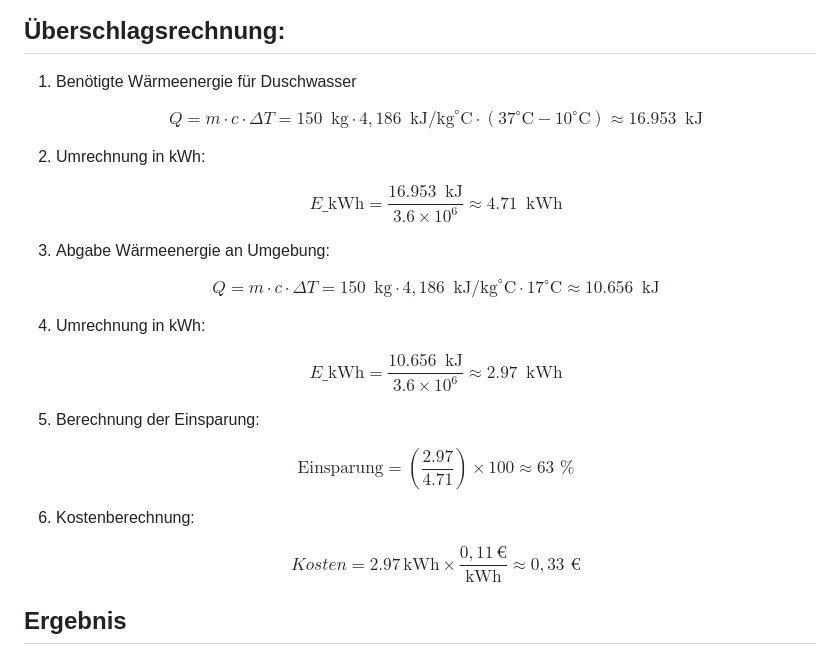
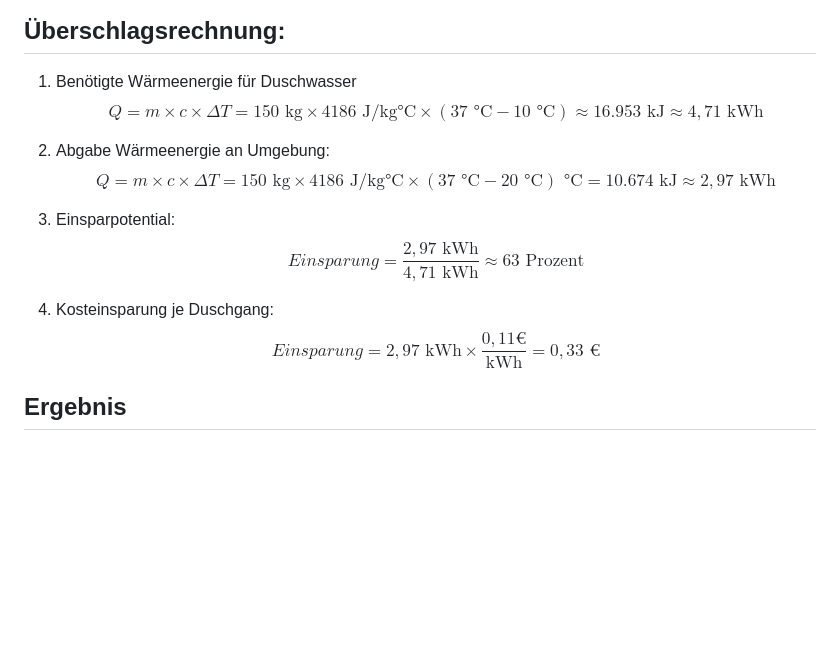
Before and after one commit to mgiesen/Bathtub-Heat-Preservation, a Markdown page: README.md, the part around the change. Rendered like a GitHub page; blank space fills up the shorter version.

```diff
--- a/README.md
+++ b/README.md
@@ -19,40 +19,17 @@ Stellen wir uns vor, ihr schließt vor dem Duschen den Badewannenstöpsel und la
 ## Überschlagsrechnung:
 
 1. Benötigte Wärmeenergie für Duschwasser
+   $$Q = m \times c \times ΔT = 150 \text{ kg} \times 4186 \text{ J/kg°C} \times (37\text{ °C} - 10\text{ °C}) \approx 16.953 \text{ kJ} \approx 4,71 \text{ kWh}$$
 
-   $$ Q = m \cdot c \cdot \Delta T = 150\, \text{ kg} \cdot 4,186\, \text{ kJ/kg}^\circ\text{C} \cdot (37^\circ\text{C} - 10^\circ\text{C}) \approx 16.953\, \text{ kJ} $$
+1. Abgabe Wärmeenergie an Umgebung:
+   $$Q = m \times c \times ΔT = 150 \text{ kg} \times 4186 \text{ J/kg°C} \times (37\text{ °C} - 20\text{ °C}) \text{ °C} = 10.674 \text{ kJ} \approx 2,97 \text{ kWh}$$
 
-   <!-- Leerzeile -->
+1. Einsparpotential:
+   $$Einsparung = \frac{2,97 \text{ kWh}}{4,71 \text{ kWh}} \approx 63\text{ Prozent} $$
 
-2. Umrechnung in kWh:
+1. Kosteinsparung je Duschgang:
+   $$Einsparung = 2,97 \text{ kWh} \times \frac{0,11 €}{\text{kWh}} = 0,33 \text{ €}$$
 
-   $$ E\_{\text{kWh}} = \frac{16.953\, \text{ kJ}}{3.6 \times 10^6} \approx 4.71\, \text{ kWh} $$
-
-   <!-- Leerzeile -->
-
-3. Abgabe Wärmeenergie an Umgebung:
-
-   $$ Q = m \cdot c \cdot \Delta T = 150\, \text{ kg} \cdot 4,186\, \text{ kJ/kg}^\circ\text{C} \cdot 17^\circ\text{C} \approx 10.656\, \text{ kJ} $$
-
-   <!-- Leerzeile -->
-
-4. Umrechnung in kWh:
-
-   $$ E\_{\text{kWh}} = \frac{10.656\, \text{ kJ}}{3.6 \times 10^6} \approx 2.97\, \text{ kWh} $$
-
-   <!-- Leerzeile -->
-
-5. Berechnung der Einsparung:
-
-   $$ \text{Einsparung} = \left( \frac{2.97}{4.71} \right) \times 100 \approx 63 \text{ \%} $$
-
-   <!-- Leerzeile -->
-
-6. Kostenberechnung:
-
-   $$ Kosten = 2.97\, \text{kWh} \times \frac{0,11\, €}{\text{kWh}} \approx 0,33 \text{ €} $$
-
-   <!-- Leerzeile -->
 
 ## Ergebnis
 
```
